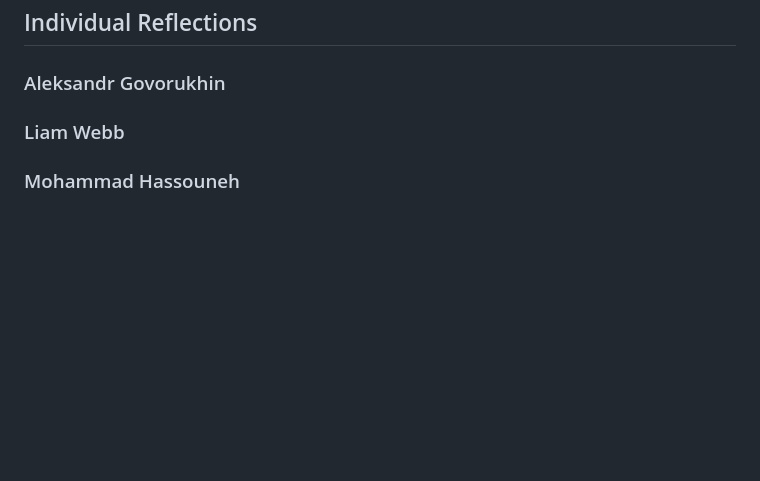
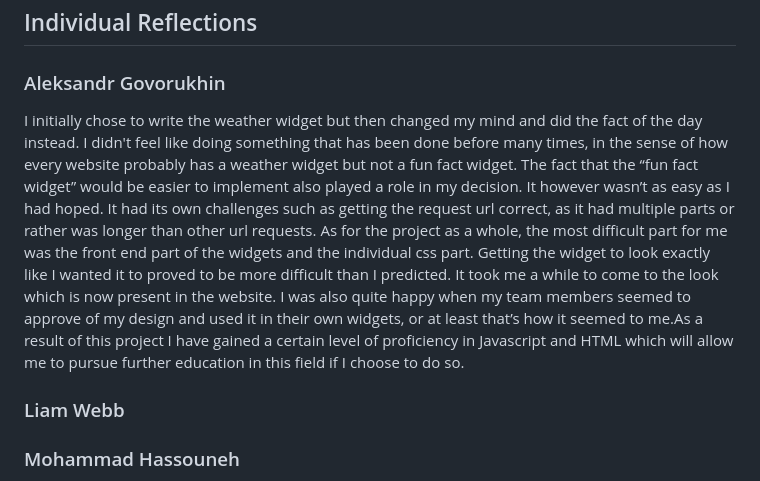
Before and after one commit to wonke1/COMP2110-webapp-project, a Markdown page: REPORT.md, the part around the change. Drawn GitHub-style; blank space fills up the shorter version.

Commit message:
Added my part

```diff
--- a/REPORT.md
+++ b/REPORT.md
@@ -60,6 +60,7 @@ This sets the width of the blog to a fixed amount, however if the window size ch
 
 ## Individual Reflections
 ### Aleksandr Govorukhin
+I initially chose to write the weather widget but then changed my mind and did the fact of the day instead. I didn't feel like doing something that has been done before many times, in the sense of how every website probably has a weather widget but not a fun fact widget. The fact that the “fun fact widget” would be easier to implement also played a role in my decision. It however wasn’t as easy as I had hoped. It had its own challenges such as getting the request url correct, as it had multiple parts or rather was longer than other url requests. As for the project as a whole, the most difficult part for me was the front end part of the widgets and the individual css part. Getting the widget to look exactly like I wanted it to proved to be more difficult than I predicted. It took me a while to come to the look which is now present in the website. I was also quite happy when my team members seemed to approve of my design and used it in their own widgets, or at least that’s how it seemed to me.As a result of this project I have gained a certain level of proficiency in Javascript and HTML which will allow me to pursue further education in this field if I choose to do so.
 
 ### Liam Webb
 
```
